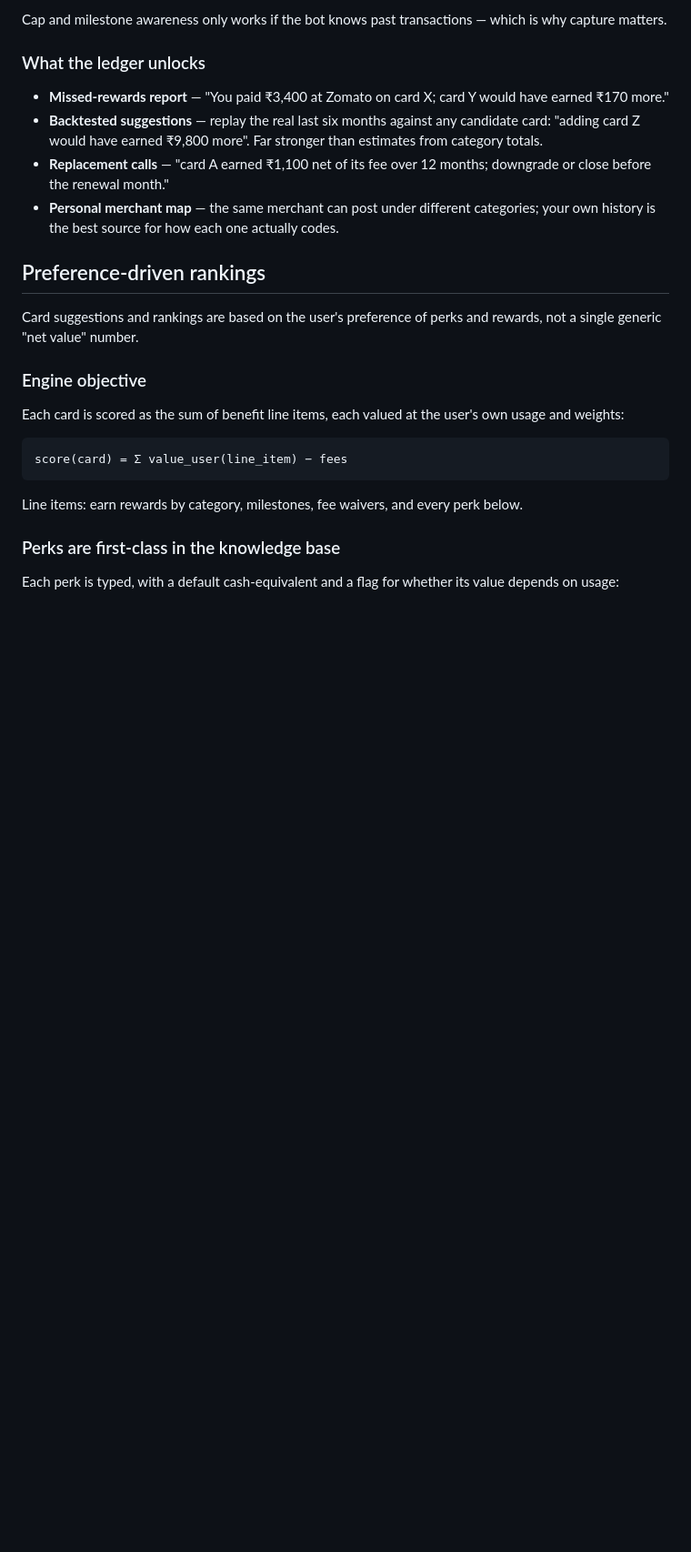
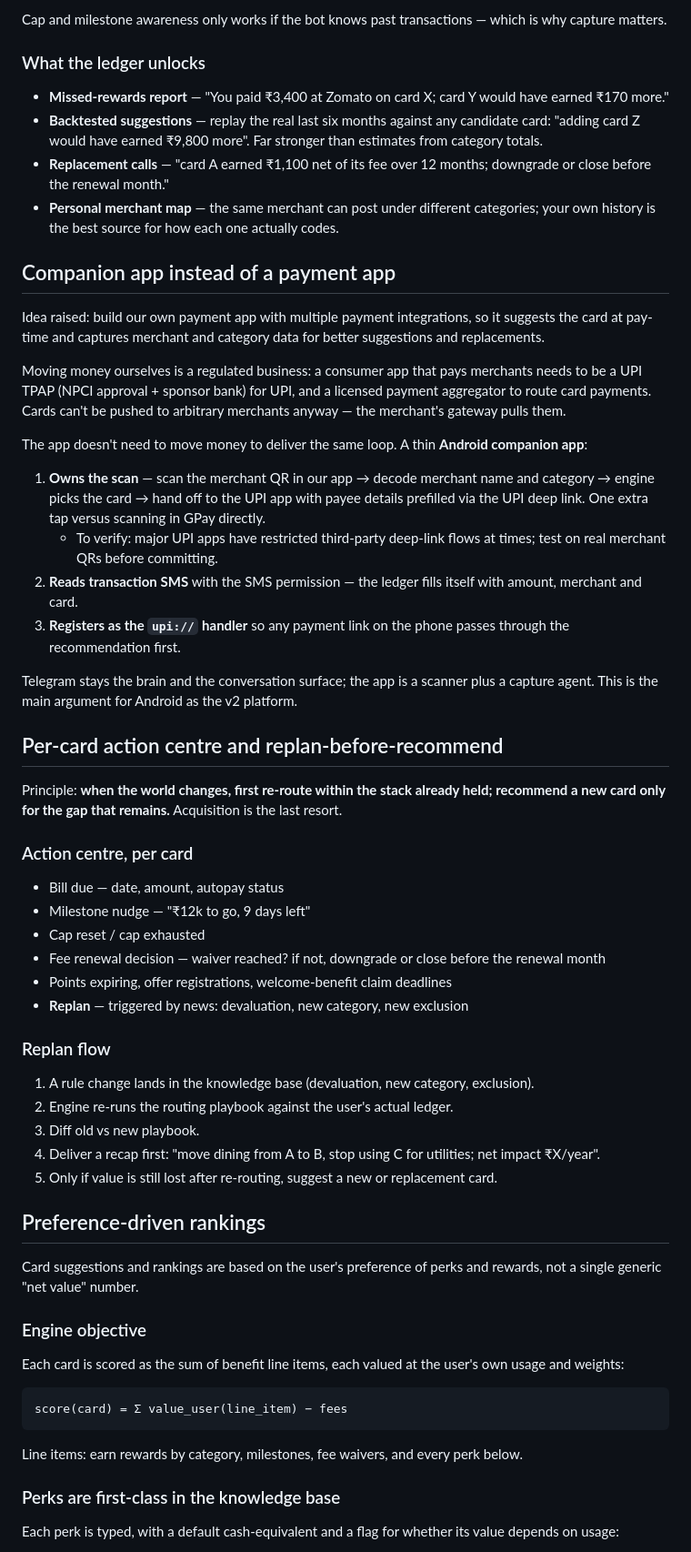
Before and after one commit to Nithishkumar4164/cc-smith, a Markdown page: docs/ideation.md, the part around one of its changes. Shown at 91% size. Drawn GitHub-style; blank space fills up the shorter version.

Commit message:
Add companion app, action centre and replan flow
Co-Authored-By: Claude Fable 5.1 <noreply@anthropic.com>

```diff
--- a/docs/ideation.md
+++ b/docs/ideation.md
@@ -68,6 +68,42 @@ Cap and milestone awareness only works if the bot knows past transactions — wh
 - **Replacement calls** — "card A earned ₹1,100 net of its fee over 12 months; downgrade or close before the renewal month."
 - **Personal merchant map** — the same merchant can post under different categories; your own history is the best source for how each one actually codes.
 
+## Companion app instead of a payment app
+
+Idea raised: build our own payment app with multiple payment integrations, so it suggests the card at pay-time and captures merchant and category data for better suggestions and replacements.
+
+Moving money ourselves is a regulated business: a consumer app that pays merchants needs to be a UPI TPAP (NPCI approval + sponsor bank) for UPI, and a licensed payment aggregator to route card payments. Cards can't be pushed to arbitrary merchants anyway — the merchant's gateway pulls them.
+
+The app doesn't need to move money to deliver the same loop. A thin **Android companion app**:
+
+1. **Owns the scan** — scan the merchant QR in our app → decode merchant name and category → engine picks the card → hand off to the UPI app with payee details prefilled via the UPI deep link. One extra tap versus scanning in GPay directly.
+   - To verify: major UPI apps have restricted third-party deep-link flows at times; test on real merchant QRs before committing.
+2. **Reads transaction SMS** with the SMS permission — the ledger fills itself with amount, merchant and card.
+3. **Registers as the `upi://` handler** so any payment link on the phone passes through the recommendation first.
+
+Telegram stays the brain and the conversation surface; the app is a scanner plus a capture agent. This is the main argument for Android as the v2 platform.
+
+## Per-card action centre and replan-before-recommend
+
+Principle: **when the world changes, first re-route within the stack already held; recommend a new card only for the gap that remains.** Acquisition is the last resort.
+
+### Action centre, per card
+
+- Bill due — date, amount, autopay status
+- Milestone nudge — "₹12k to go, 9 days left"
+- Cap reset / cap exhausted
+- Fee renewal decision — waiver reached? if not, downgrade or close before the renewal month
+- Points expiring, offer registrations, welcome-benefit claim deadlines
+- **Replan** — triggered by news: devaluation, new category, new exclusion
+
+### Replan flow
+
+1. A rule change lands in the knowledge base (devaluation, new category, exclusion).
+2. Engine re-runs the routing playbook against the user's actual ledger.
+3. Diff old vs new playbook.
+4. Deliver a recap first: "move dining from A to B, stop using C for utilities; net impact ₹X/year".
+5. Only if value is still lost after re-routing, suggest a new or replacement card.
+
 ## Preference-driven rankings
 
 Card suggestions and rankings are based on the user's preference of perks and rewards, not a single generic "net value" number.
```
Also changed, not shown: other parts of docs/ideation.md (+2 -2 lines).
